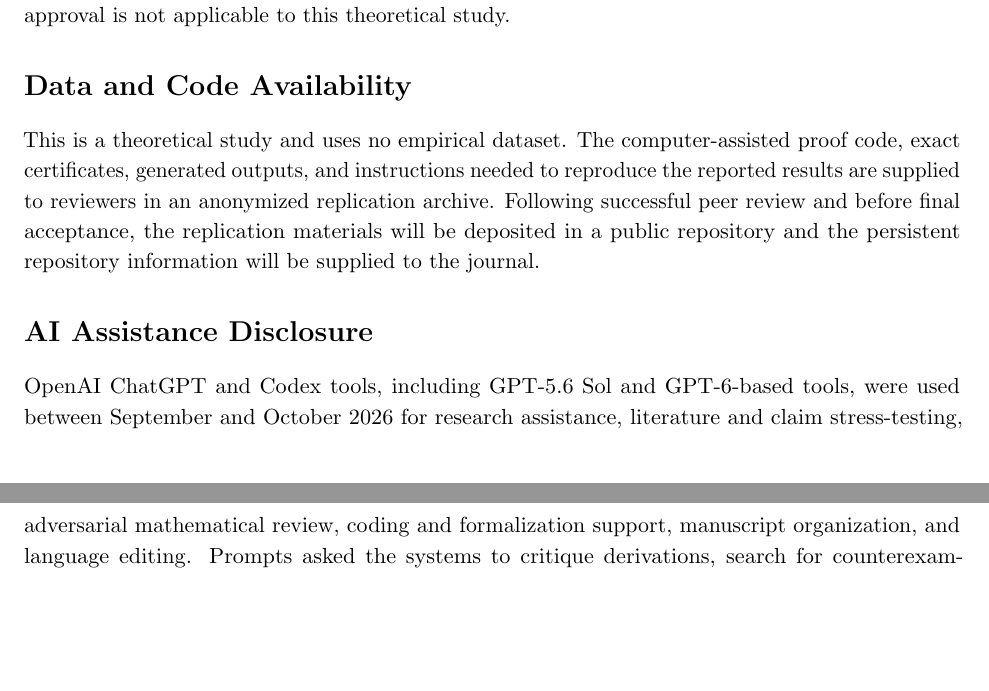
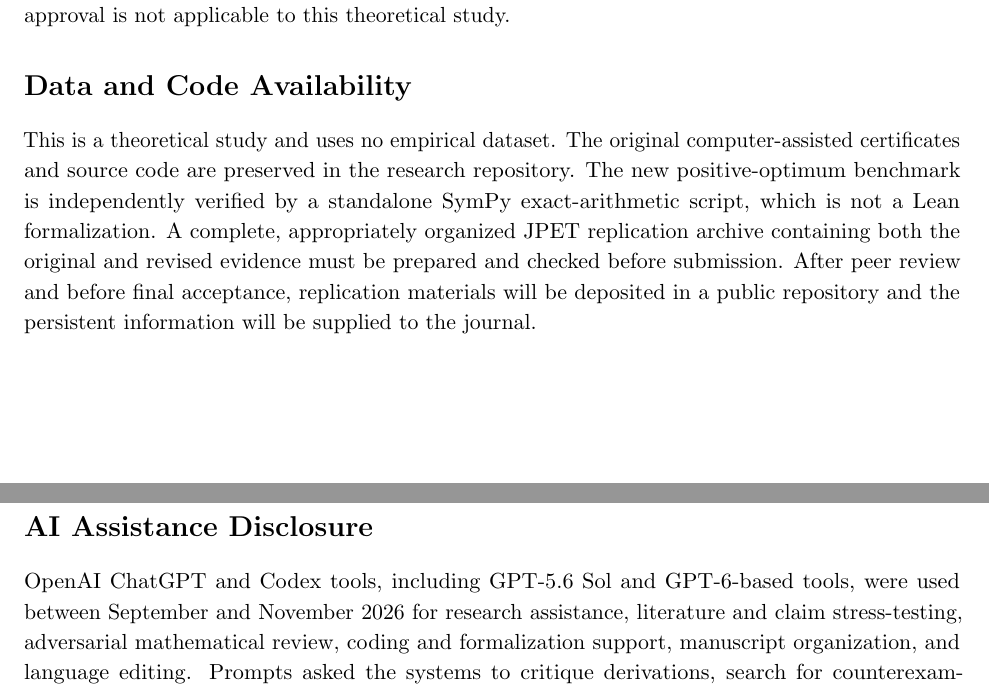
Before and after one commit to ryotamatsuki/public-climate-protection-private-production-redundancy, a LaTeX paper (submission/JPET/main.tex): two parts of pages 9 and 10 of 12, joined at a grey line, cut so that both start at the same text, the shorter picture padded with empty space. Compiled offline with pdfLaTeX.

Commit message:
jpet: accurately disclose November AI assistance and new proof-package readiness boundary

```diff
--- a/submission/JPET/main.tex
+++ b/submission/JPET/main.tex
@@ -56,10 +56,10 @@
 No external funding supported this work. The author declares no competing interests. Ethics approval is not applicable to this theoretical study.
 
 \section*{Data and Code Availability}
-This is a theoretical study and uses no empirical dataset. The computer-assisted proof code, exact certificates, generated outputs, and instructions needed to reproduce the reported results are supplied to reviewers in an anonymized replication archive. Following successful peer review and before final acceptance, the replication materials will be deposited in a public repository and the persistent repository information will be supplied to the journal.
+This is a theoretical study and uses no empirical dataset. The original computer-assisted certificates and source code are preserved in the research repository. The new positive-optimum benchmark is independently verified by a standalone SymPy exact-arithmetic script, which is not a Lean formalization. A complete, appropriately organized JPET replication archive containing both the original and revised evidence must be prepared and checked before submission. After peer review and before final acceptance, replication materials will be deposited in a public repository and the persistent information will be supplied to the journal.
 
 \section*{AI Assistance Disclosure}
-OpenAI ChatGPT and Codex tools, including GPT-5.6 Sol and GPT-6-based tools, were used between September and October 2026 for research assistance, literature and claim stress-testing, adversarial mathematical review, coding and formalization support, manuscript organization, and language editing. Prompts asked the systems to critique derivations, search for counterexamples and prior art, propose or revise exposition, and assist with reproducible computational and formal-verification workflows. AI outputs were not treated as independent scholarly evidence or accepted as authoritative. Mathematical claims were checked, as applicable, by explicit derivations, exact arithmetic, numerical counterexample searches, and partial Lean formalization. Some finite Lean arithmetic checks use \texttt{native\_decide}, which extends the trusted computing base to native compilation and execution. Model-to-certificate bridges and open-set persistence are not fully formalized; Appendix~\ref{app:formal-scope} states the scope. These checks do not substitute for author judgment. The author remains accountable for the research decisions, interpretations, and final submitted content. No AI system is listed as an author.
+OpenAI ChatGPT and Codex tools, including GPT-5.6 Sol and GPT-6-based tools, were used between September and November 2026 for research assistance, literature and claim stress-testing, adversarial mathematical review, coding and formalization support, manuscript organization, and language editing. Prompts asked the systems to critique derivations, search for counterexamples and prior art, propose or revise exposition, and assist with reproducible computational and formal-verification workflows. AI outputs were not treated as independent scholarly evidence or accepted as authoritative. Mathematical claims were checked, as applicable, by explicit derivations, exact arithmetic, numerical counterexample searches, and partial Lean formalization. Some finite Lean arithmetic checks use \texttt{native\_decide}, which extends the trusted computing base to native compilation and execution. Model-to-certificate bridges and open-set persistence are not fully formalized; Appendix~\ref{app:formal-scope} states the scope. These checks do not substitute for author judgment. The author remains accountable for the research decisions, interpretations, and final submitted content. No AI system is listed as an author.
 
 \appendix
 \input{sections/A_proofs_verification}
```
